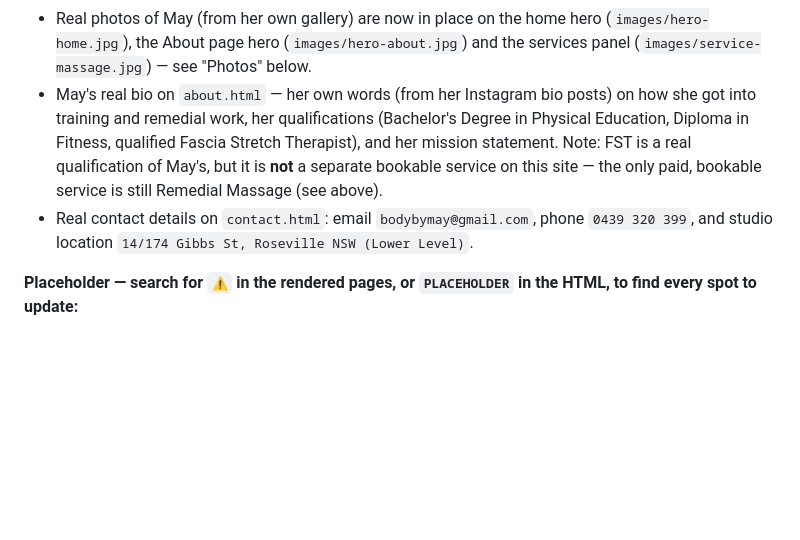
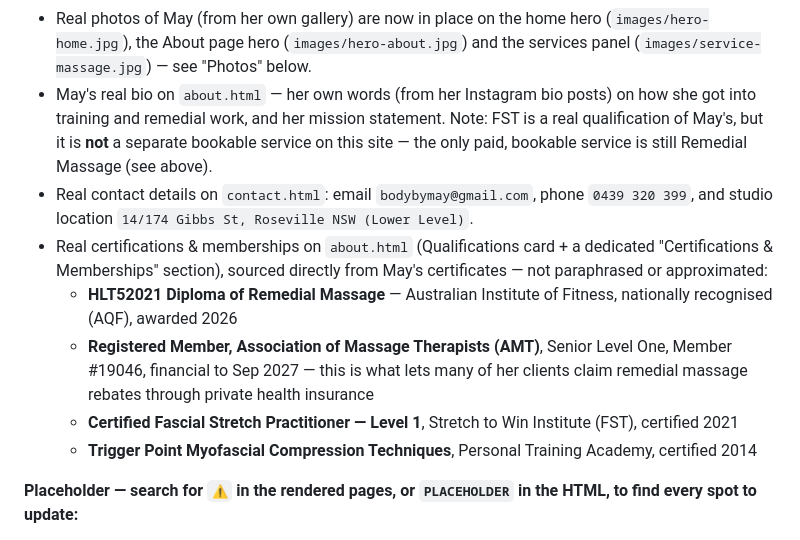
Before and after one commit to businesscoachtaj-oss/mlremedial-website, a Markdown page: README.md, the part around the change. Rendered like a GitHub page; blank space fills up the shorter version.

Commit message:
Document May's real certifications in the README

```diff
--- a/README.md
+++ b/README.md
@@ -25,8 +25,13 @@ A 5-page static website for May Lareza's massage/movement therapy business. Plai
 - Booking is online-only: all sessions are paid online in advance through one of the plans above — there's no deposit option and no paying on the day.
 - All prices on `services.html` match the live Stripe prices above (kept in sync manually — if a Stripe price changes, update both places).
 - Real photos of May (from her own gallery) are now in place on the home hero (`images/hero-home.jpg`), the About page hero (`images/hero-about.jpg`) and the services panel (`images/service-massage.jpg`) — see "Photos" below.
-- May's real bio on `about.html` — her own words (from her Instagram bio posts) on how she got into training and remedial work, her qualifications (Bachelor's Degree in Physical Education, Diploma in Fitness, qualified Fascia Stretch Therapist), and her mission statement. Note: FST is a real qualification of May's, but it is **not** a separate bookable service on this site — the only paid, bookable service is still Remedial Massage (see above).
+- May's real bio on `about.html` — her own words (from her Instagram bio posts) on how she got into training and remedial work, and her mission statement. Note: FST is a real qualification of May's, but it is **not** a separate bookable service on this site — the only paid, bookable service is still Remedial Massage (see above).
 - Real contact details on `contact.html`: email `bodybymay@gmail.com`, phone `0439 320 399`, and studio location `14/174 Gibbs St, Roseville NSW (Lower Level)`.
+- Real certifications & memberships on `about.html` (Qualifications card + a dedicated "Certifications & Memberships" section), sourced directly from May's certificates — not paraphrased or approximated:
+  - **HLT52021 Diploma of Remedial Massage** — Australian Institute of Fitness, nationally recognised (AQF), awarded 2026
+  - **Registered Member, Association of Massage Therapists (AMT)**, Senior Level One, Member #19046, financial to Sep 2027 — this is what lets many of her clients claim remedial massage rebates through private health insurance
+  - **Certified Fascial Stretch Practitioner — Level 1**, Stretch to Win Institute (FST), certified 2021
+  - **Trigger Point Myofascial Compression Techniques**, Personal Training Academy, certified 2014
 
 **Placeholder — search for `⚠` in the rendered pages, or `PLACEHOLDER` in the HTML, to find every spot to update:**
 - Business hours (contact.html) — not yet provided
```
